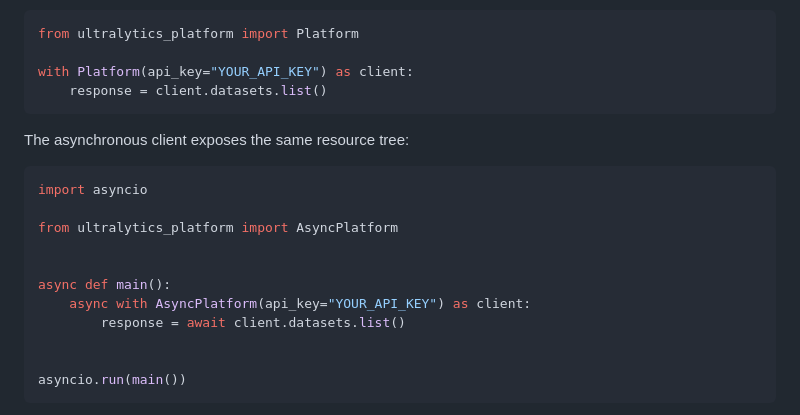
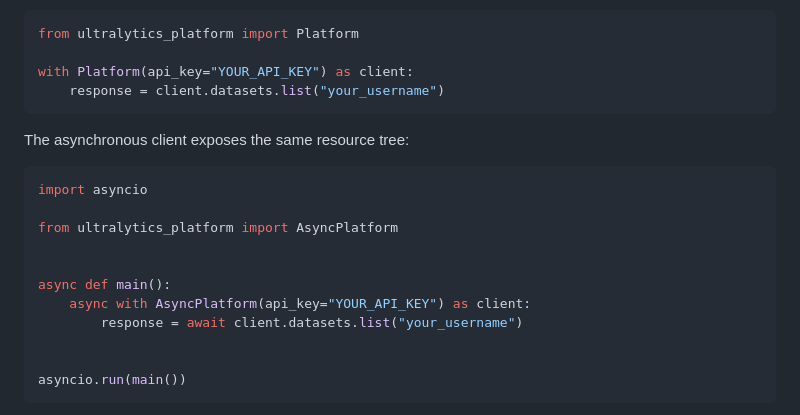
Before and after one commit to ultralytics/sdk, a Markdown page: README.python.md, the part around the change. Rendered like a GitHub page.

````diff
--- a/README.python.md
+++ b/README.python.md
@@ -22,7 +22,7 @@ Pass your [API key](https://platform.ultralytics.com/settings?tab=api-keys) dire
 from ultralytics_platform import Platform
 
 with Platform(api_key="YOUR_API_KEY") as client:
-    response = client.datasets.list()
+    response = client.datasets.list("your_username")
 ```
 
 The asynchronous client exposes the same resource tree:
@@ -35,7 +35,7 @@ from ultralytics_platform import AsyncPlatform
 
 async def main():
     async with AsyncPlatform(api_key="YOUR_API_KEY") as client:
-        response = await client.datasets.list()
+        response = await client.datasets.list("your_username")
 
 
 asyncio.run(main())
````
Also changed, not shown: README.md (+12 -5 lines), sdk/python/README.md (+2 -2 lines).
